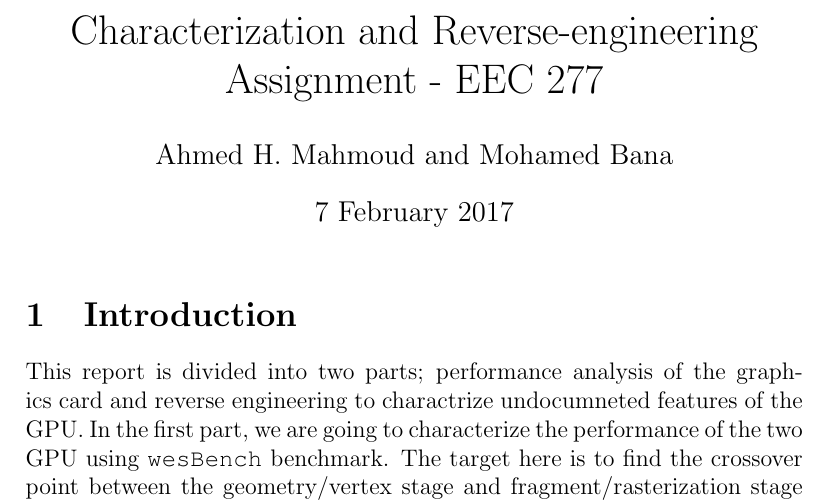
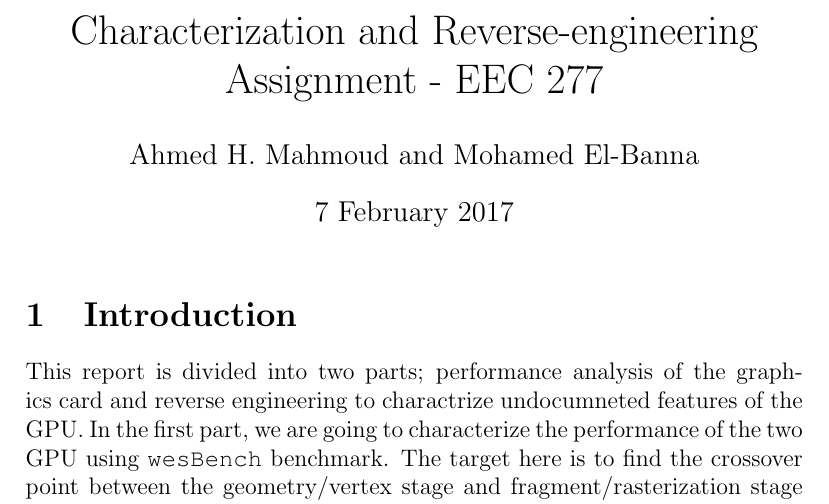
Before and after one commit to Ahdhn/EEC277, a LaTeX problem sheet (HW/HW2/report/Char.tex): part of page 1 of 10, cut so that both start at the same text. Compiled offline with pdfLaTeX.

Commit message:
Fixed my name

```diff
--- a/HW/HW2/report/Char.tex
+++ b/HW/HW2/report/Char.tex
@@ -25,7 +25,7 @@
 %=========================Doc====================================%
 \begin{document}
 \title{Characterization and Reverse-engineering Assignment - EEC 277}
-\author{Ahmed H. Mahmoud and Mohamed Bana}
+\author{Ahmed H. Mahmoud and Mohamed El-Banna}
 \date{7 February 2017}
 \maketitle
 
```
